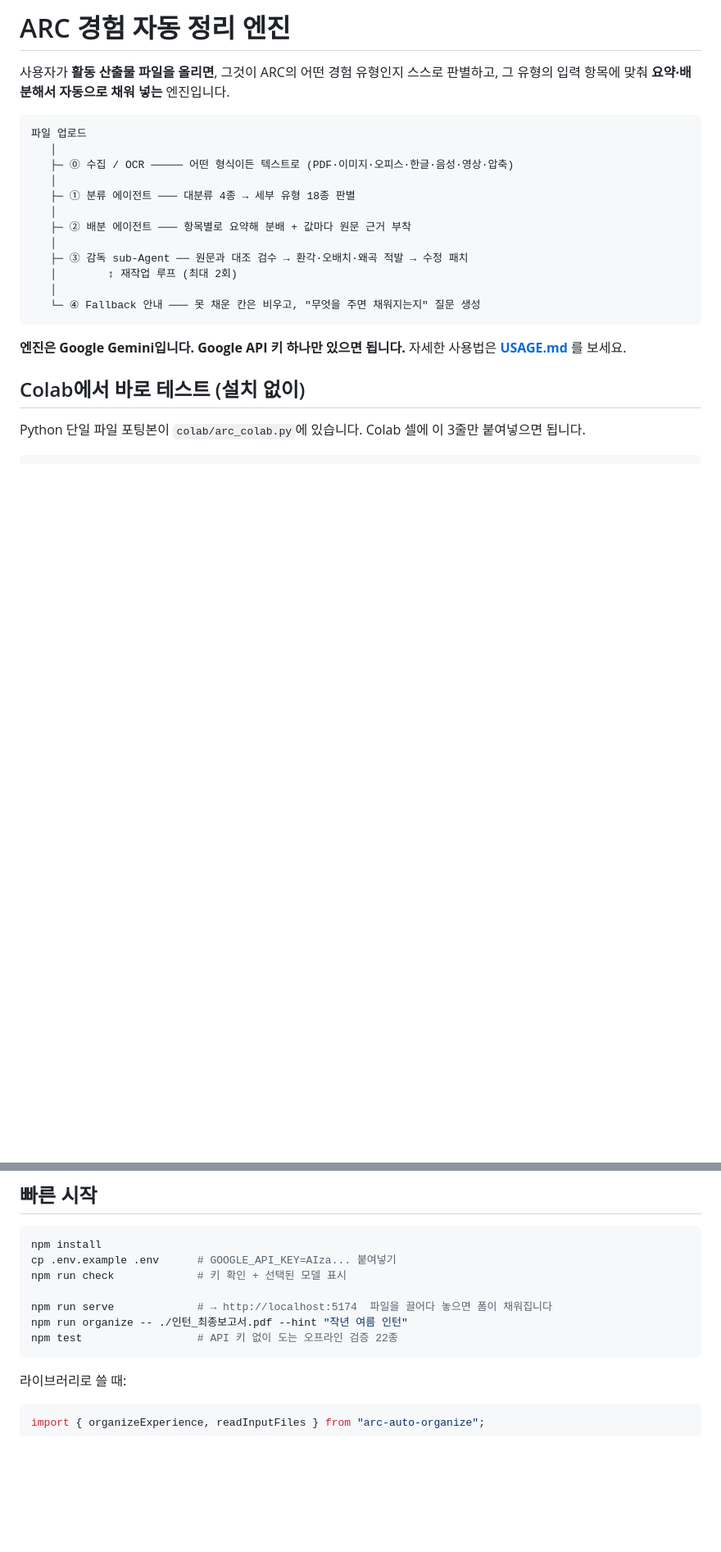
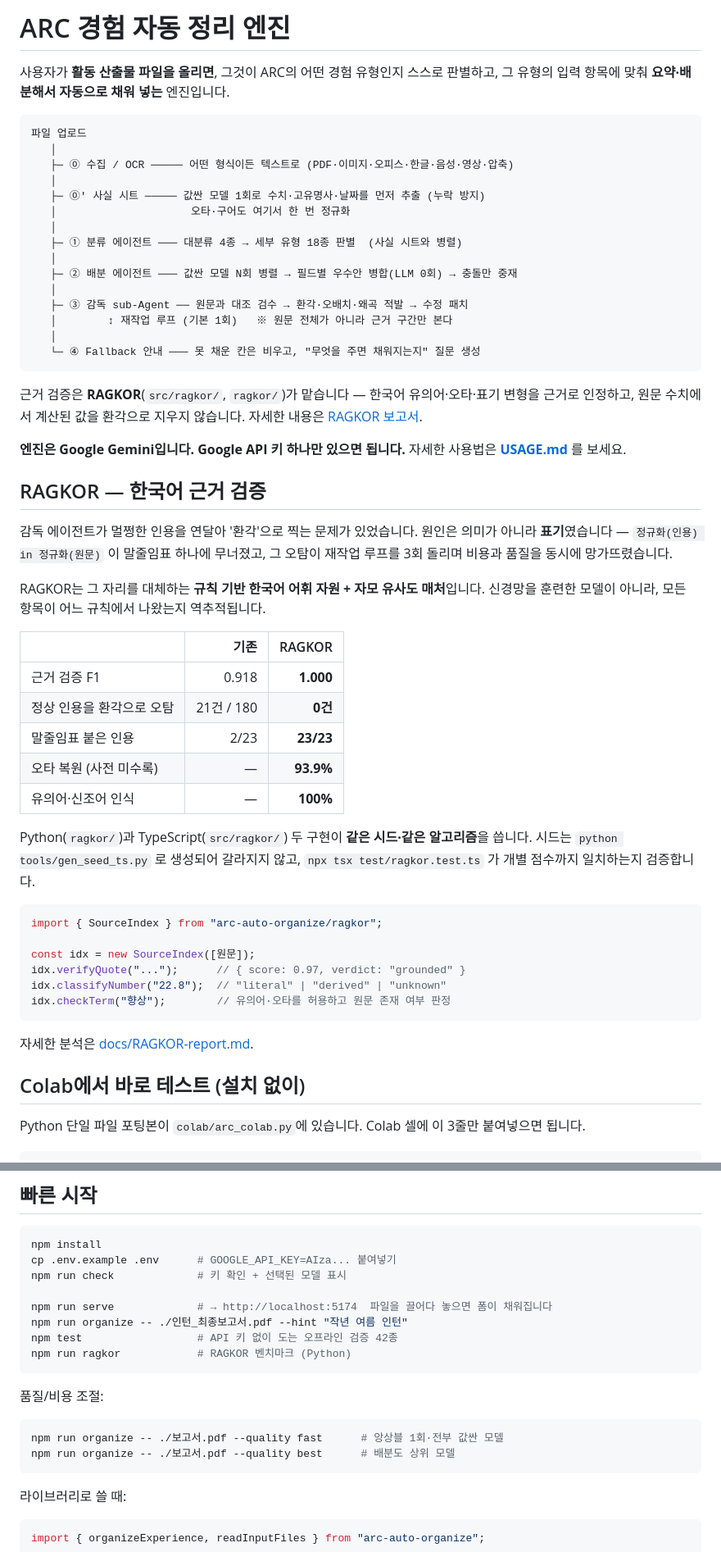
Before and after one commit to eunha9348/New-Function-Test-Lab, a Markdown page: README.md, 2 parts joined by grey strips. Shown at 82% size. GitHub-like rendering; blank space fills up the shorter version.

Commit message:
docs: README·USAGE에 RAGKOR와 품질 프리셋 반영
Co-Authored-By: Claude Opus 5 <noreply@anthropic.com>
Claude-Session: https://claude.ai/code/session_017Z5kNao3AsgnQ9RnSjTBev

````diff
--- a/README.md
+++ b/README.md
@@ -8,18 +8,57 @@
    │
    ├─ ⓪ 수집 / OCR ───── 어떤 형식이든 텍스트로 (PDF·이미지·오피스·한글·음성·영상·압축)
    │
-   ├─ ① 분류 에이전트 ─── 대분류 4종 → 세부 유형 18종 판별
+   ├─ ⓪' 사실 시트 ───── 값싼 모델 1회로 수치·고유명사·날짜를 먼저 추출 (누락 방지)
+   │                     오타·구어도 여기서 한 번 정규화
    │
-   ├─ ② 배분 에이전트 ─── 항목별로 요약해 분배 + 값마다 원문 근거 부착
+   ├─ ① 분류 에이전트 ─── 대분류 4종 → 세부 유형 18종 판별  (사실 시트와 병렬)
+   │
+   ├─ ② 배분 에이전트 ─── 값싼 모델 N회 병렬 → 필드별 우수안 병합(LLM 0회) → 충돌만 중재
    │
    ├─ ③ 감독 sub-Agent ── 원문과 대조 검수 → 환각·오배치·왜곡 적발 → 수정 패치
-   │        ↕ 재작업 루프 (최대 2회)
+   │        ↕ 재작업 루프 (기본 1회)   ※ 원문 전체가 아니라 근거 구간만 본다
    │
    └─ ④ Fallback 안내 ─── 못 채운 칸은 비우고, "무엇을 주면 채워지는지" 질문 생성
 ```
 
+근거 검증은 **RAGKOR**(`src/ragkor/`, `ragkor/`)가 맡습니다 — 한국어 유의어·오타·표기 변형을
+근거로 인정하고, 원문 수치에서 계산된 값을 환각으로 지우지 않습니다.
+자세한 내용은 [RAGKOR 보고서](./docs/RAGKOR-report.md).
+
 **엔진은 Google Gemini입니다. Google API 키 하나만 있으면 됩니다.**
 자세한 사용법은 **[USAGE.md](./USAGE.md)** 를 보세요.
+
+## RAGKOR — 한국어 근거 검증
+
+감독 에이전트가 멀쩡한 인용을 연달아 '환각'으로 찍는 문제가 있었습니다.
+원인은 의미가 아니라 **표기**였습니다 — `정규화(인용) in 정규화(원문)` 이 말줄임표 하나에 무너졌고,
+그 오탐이 재작업 루프를 3회 돌리며 비용과 품질을 동시에 망가뜨렸습니다.
+
+RAGKOR는 그 자리를 대체하는 **규칙 기반 한국어 어휘 자원 + 자모 유사도 매처**입니다.
+신경망을 훈련한 모델이 아니라, 모든 항목이 어느 규칙에서 나왔는지 역추적됩니다.
+
+| | 기존 | RAGKOR |
+|---|---:|---:|
+| 근거 검증 F1 | 0.918 | **1.000** |
+| 정상 인용을 환각으로 오탐 | 21건 / 180 | **0건** |
+| 말줄임표 붙은 인용 | 2/23 | **23/23** |
+| 오타 복원 (사전 미수록) | — | **93.9%** |
+| 유의어·신조어 인식 | — | **100%** |
+
+Python(`ragkor/`)과 TypeScript(`src/ragkor/`) 두 구현이 **같은 시드·같은 알고리즘**을 씁니다.
+시드는 `python tools/gen_seed_ts.py` 로 생성되어 갈라지지 않고,
+`npx tsx test/ragkor.test.ts` 가 개별 점수까지 일치하는지 검증합니다.
+
+```ts
+import { SourceIndex } from "arc-auto-organize/ragkor";
+
+const idx = new SourceIndex([원문]);
+idx.verifyQuote("...");      // { score: 0.97, verdict: "grounded" }
+idx.classifyNumber("22.8");  // "literal" | "derived" | "unknown"
+idx.checkTerm("향상");        // 유의어·오타를 허용하고 원문 존재 여부 판정
+```
+
+자세한 분석은 [docs/RAGKOR-report.md](./docs/RAGKOR-report.md).
 
 ## Colab에서 바로 테스트 (설치 없이)
 
@@ -43,7 +82,15 @@ npm run check             # 키 확인 + 선택된 모델 표시
 
 npm run serve             # → http://localhost:5174  파일을 끌어다 놓으면 폼이 채워집니다
 npm run organize -- ./인턴_최종보고서.pdf --hint "작년 여름 인턴"
-npm test                  # API 키 없이 도는 오프라인 검증 22종
+npm test                  # API 키 없이 도는 오프라인 검증 42종
+npm run ragkor            # RAGKOR 벤치마크 (Python)
+```
+
+품질/비용 조절:
+
+```bash
+npm run organize -- ./보고서.pdf --quality fast      # 앙상블 1회·전부 값싼 모델
+npm run organize -- ./보고서.pdf --quality best      # 배분도 상위 모델
 ```
 
 라이브러리로 쓸 때:
````
Also changed, not shown: other parts of README.md (+2 -0 lines), USAGE.md (+6 -0 lines).
